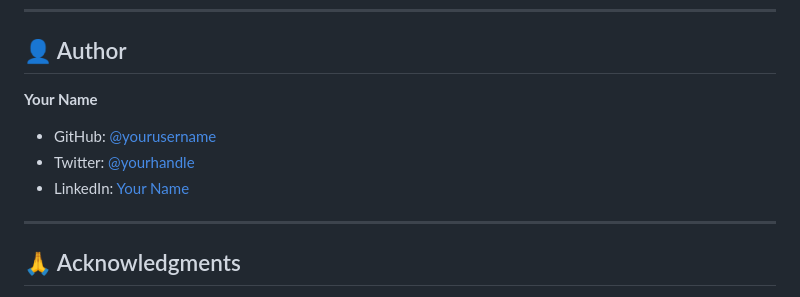
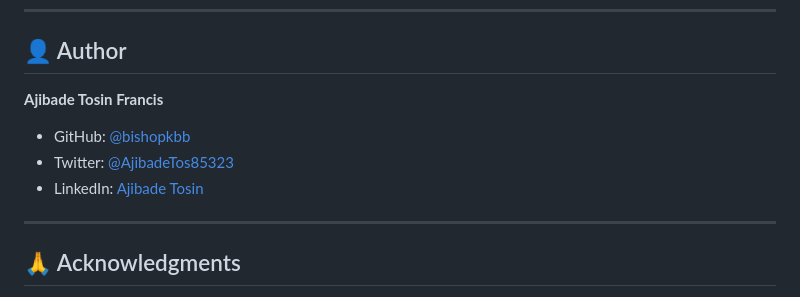
Before and after one commit to bishopkbb/profile-card, a Markdown page: README.md, the part around one of its changes. GitHub-like rendering.

```diff
--- a/README.md
+++ b/README.md
@@ -376,10 +376,10 @@ This project is licensed under the MIT License - see the [LICENSE](LICENSE) file
 
 ## 👤 Author
 
-**Your Name**
-- GitHub: [@yourusername](https://github.com/bishopkbb)
-- Twitter: [@yourhandle](https://twitter.com/AjibadeTos85323)
-- LinkedIn: [Your Name](https://linkedin.com/in/ajibade-tosin-955252361)
+**Ajibade Tosin Francis**
+- GitHub: [@bishopkbb](https://github.com/bishopkbb)
+- Twitter: [@AjibadeTos85323](https://twitter.com/AjibadeTos85323)
+- LinkedIn: [Ajibade Tosin](https://linkedin.com/in/ajibade-tosin-955252361)
 
 ---
 
```
Also changed, not shown: other parts of README.md (+1 -1 lines).
